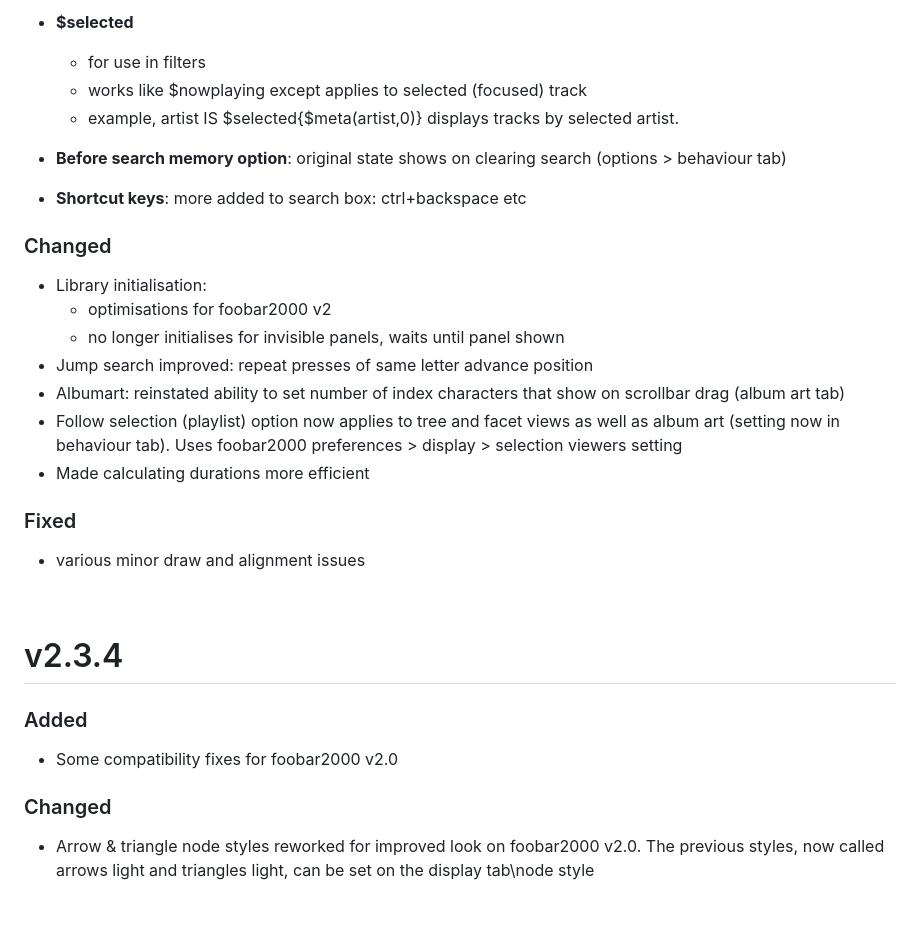
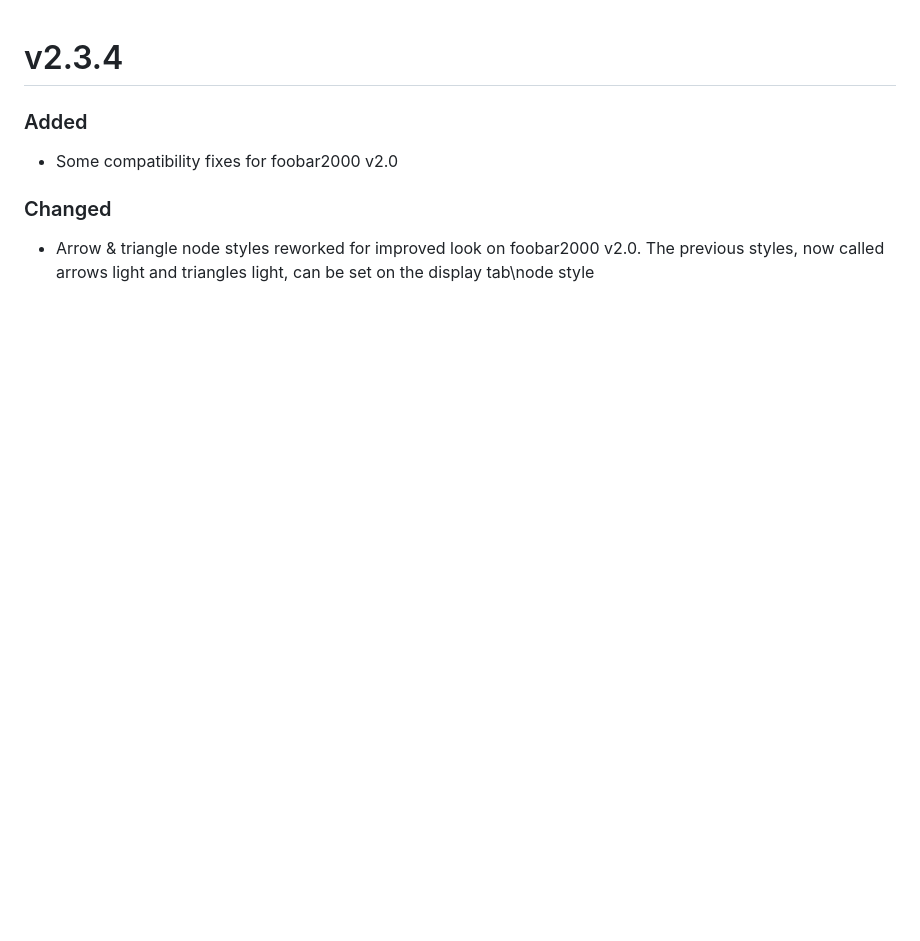
Before and after one commit to Wil-B/Library-Tree, a Markdown page: CHANGELOG.md, the part around the change printed below. GitHub-like rendering; blank space fills up the shorter version.

Commit message:
re-align

```diff
--- a/CHANGELOG.md
+++ b/CHANGELOG.md
@@ -37,26 +1,3 @@
-- **$selected**
-	- for use in filters
-	- works like $nowplaying except applies to selected (focused) track
-	- example, artist IS $selected{$meta(artist,0)} displays tracks by selected artist.
-
-- **Before search memory option**: original state shows on clearing search (options > behaviour tab)
-
-- **Shortcut keys**: more added to search box: ctrl+backspace etc
-
-### Changed
-- Library initialisation:
-	- optimisations for foobar2000 v2
-	- no longer initialises for invisible panels, waits until panel shown
-- Jump search improved: repeat presses of same letter advance position
-- Albumart: reinstated ability to set number of index characters that show on scrollbar drag (album art tab)
-- Follow selection (playlist) option now applies to tree and facet views as well as album art (setting now in behaviour tab). Uses foobar2000 preferences  > display > selection viewers setting
-- Made calculating durations more efficient
-
-### Fixed
-- various minor draw and alignment issues
-
-<br />
-
 # v2.3.4
 
 ### Added
```
Also changed, not shown: other parts of CHANGELOG.md (+0 -36 lines), 1 other file.
